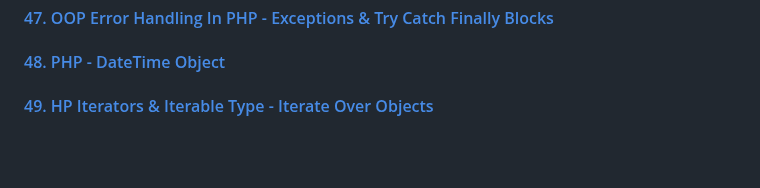
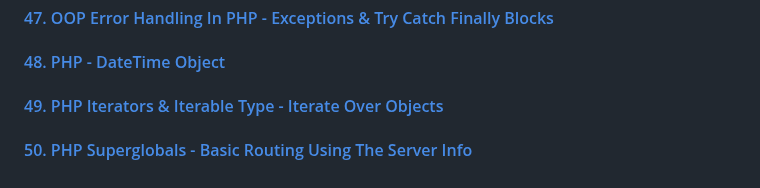
Before and after one commit to aristizabaru/learn-php-the-right-way, a Markdown page: README.md, the part around the change. GitHub-like rendering; blank space fills up the shorter version.

Commit message:
docs: add lesson 50

```diff
--- a/README.md
+++ b/README.md
@@ -120,4 +120,6 @@ This repository is divided by the lessons (videos) that are part of the [Learn P
 
 #### [48. PHP - DateTime Object](48_datetime_object)
 
-#### [49. HP Iterators & Iterable Type - Iterate Over Objects](49_iterators)
+#### [49. PHP Iterators & Iterable Type - Iterate Over Objects](49_iterators)
+
+#### [50. PHP Superglobals - Basic Routing Using The Server Info](50_superglobals)
```
